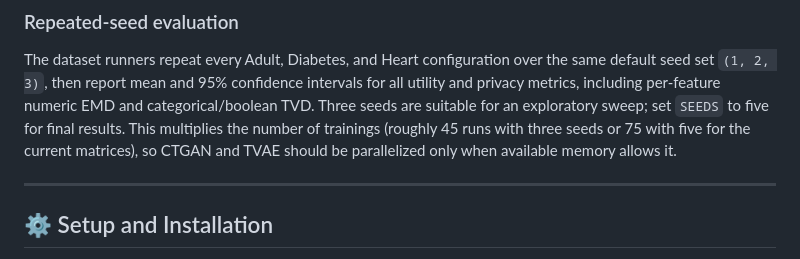
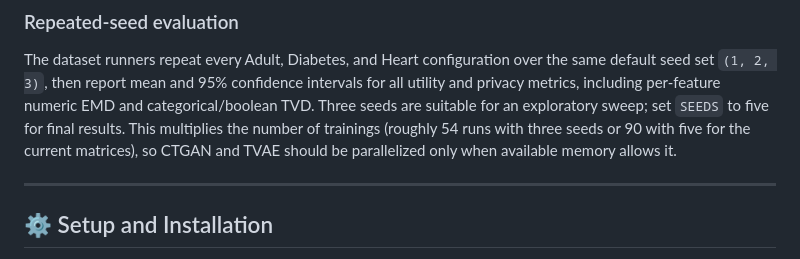
Before and after one commit to miky-alt/Loss-Aware-Synthetic-Data-Generation, a Markdown page: README.md, the part around the change. Drawn GitHub-style.

Commit message:
docs: correct multi-seed run estimates

```diff
--- a/README.md
+++ b/README.md
@@ -40,8 +40,8 @@ The dataset runners repeat every Adult, Diabetes, and Heart configuration over
 the same default seed set `(1, 2, 3)`, then report mean and 95% confidence intervals for all utility
 and privacy metrics, including per-feature numeric EMD and categorical/boolean
 TVD. Three seeds are suitable for an exploratory sweep; set `SEEDS` to five for
-final results. This multiplies the number of trainings (roughly 45 runs
-with three seeds or 75 with five for the current matrices), so CTGAN and TVAE
+final results. This multiplies the number of trainings (roughly 54 runs
+with three seeds or 90 with five for the current matrices), so CTGAN and TVAE
 should be parallelized only when available memory allows it.
 
 ---
```
Also changed, not shown: docs/experiments.md (+3 -3 lines).
